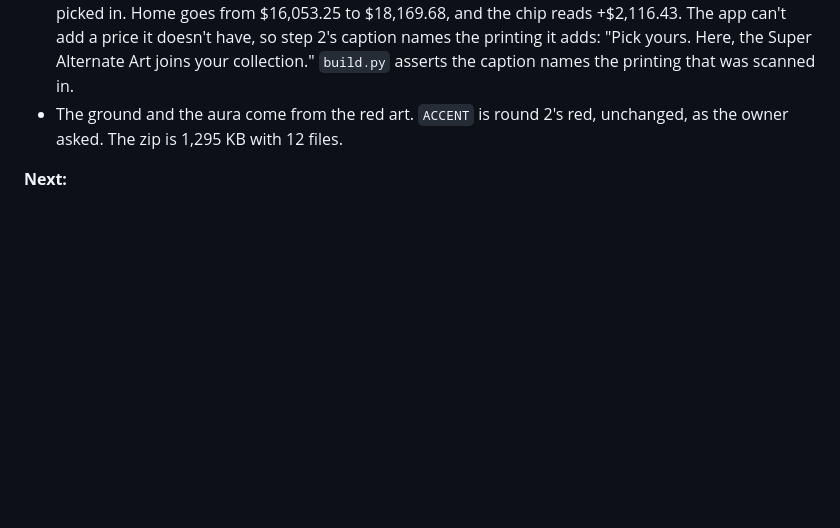
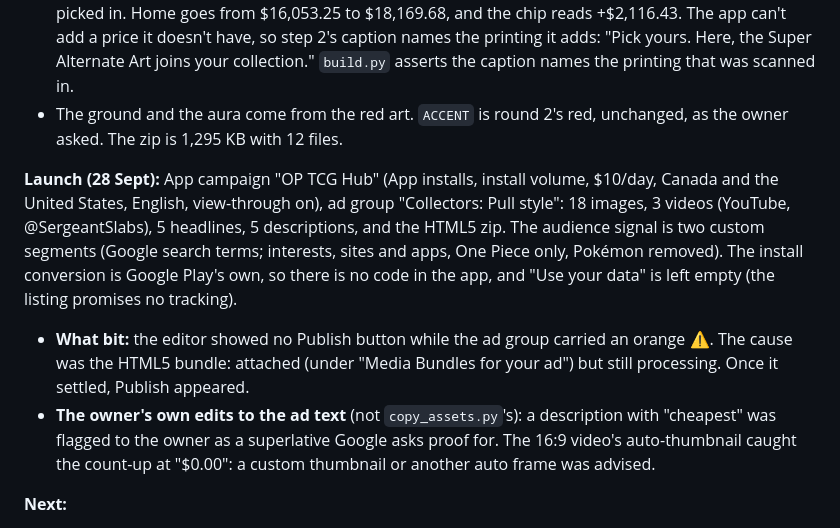
Before and after one commit to SergeantCS2/optcghub, a Markdown page: design/marketing/CLAUDE.md, the part around the change. Drawn GitHub-style; blank space fills up the shorter version.

Commit message:
Marketing guide: the campaign's launch, and what held the Publish button back

```diff
--- a/design/marketing/CLAUDE.md
+++ b/design/marketing/CLAUDE.md
@@ -890,6 +890,19 @@ Carrying On His Will (OP13)"):**
 - The ground and the aura come from the red art. `ACCENT` is round 2's red, unchanged, as the owner asked.
   The zip is 1,295 KB with 12 files.
 
+**Launch (28 Sept):** App campaign "OP TCG Hub" (App installs, install volume, $10/day, Canada and the
+United States, English, view-through on), ad group "Collectors: Pull style": 18 images, 3 videos (YouTube,
+@SergeantSlabs), 5 headlines, 5 descriptions, and the HTML5 zip. The audience signal is two custom segments
+(Google search terms; interests, sites and apps, One Piece only, Pokémon removed). The install conversion is
+Google Play's own, so there is no code in the app, and "Use your data" is left empty (the listing promises no
+tracking).
+- **What bit:** the editor showed no Publish button while the ad group carried an orange ⚠. The cause was the
+  HTML5 bundle: attached (under "Media Bundles for your ad") but still processing. Once it settled, Publish
+  appeared.
+- **The owner's own edits to the ad text** (not `copy_assets.py`'s): a description with "cheapest" was flagged
+  to the owner as a superlative Google asks proof for. The 16:9 video's auto-thumbnail caught the count-up at
+  "$0.00": a custom thumbnail or another auto frame was advised.
+
 **Next:**
 - the owner's look at the HTML5 ad; then Google's HTML5 validator (the owner uploads) and more playables
   if wanted;
```
